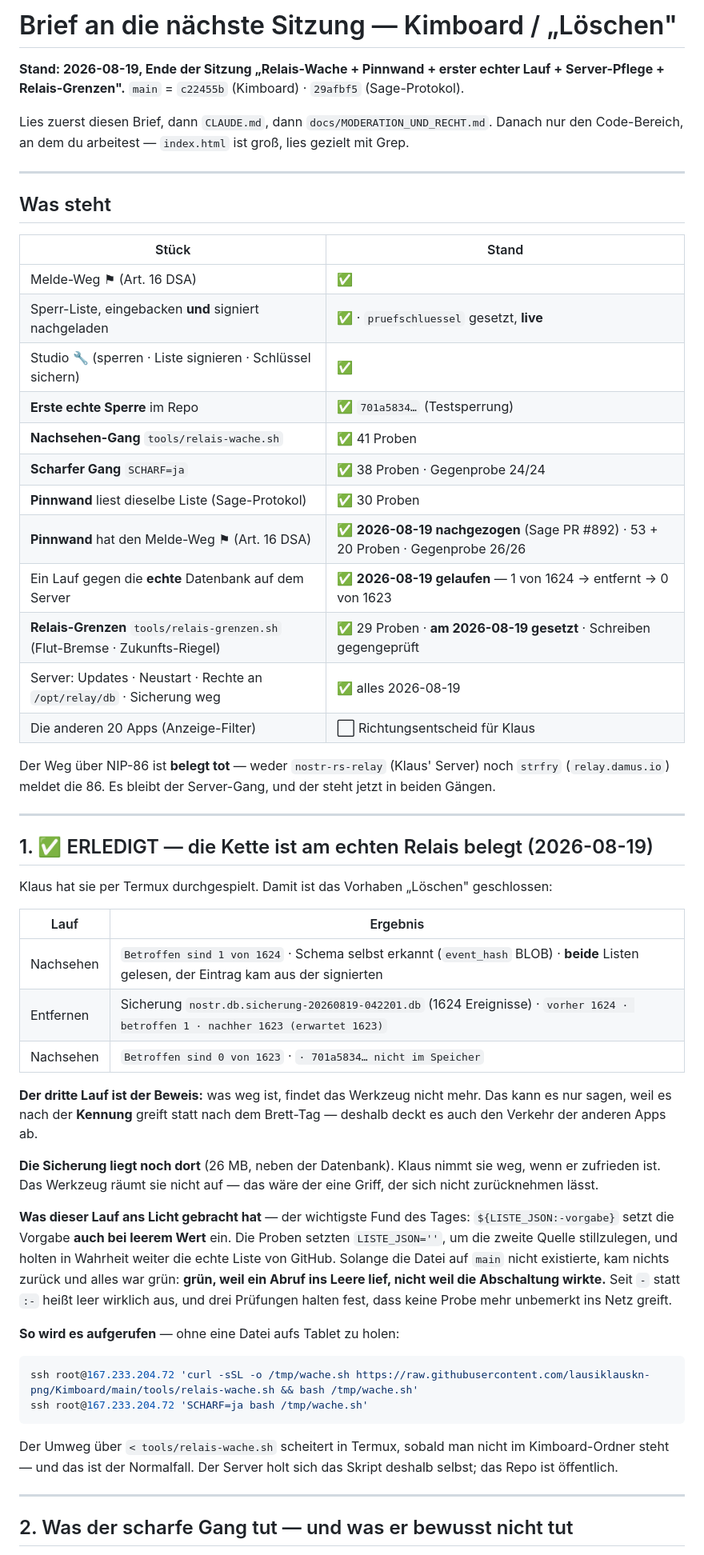
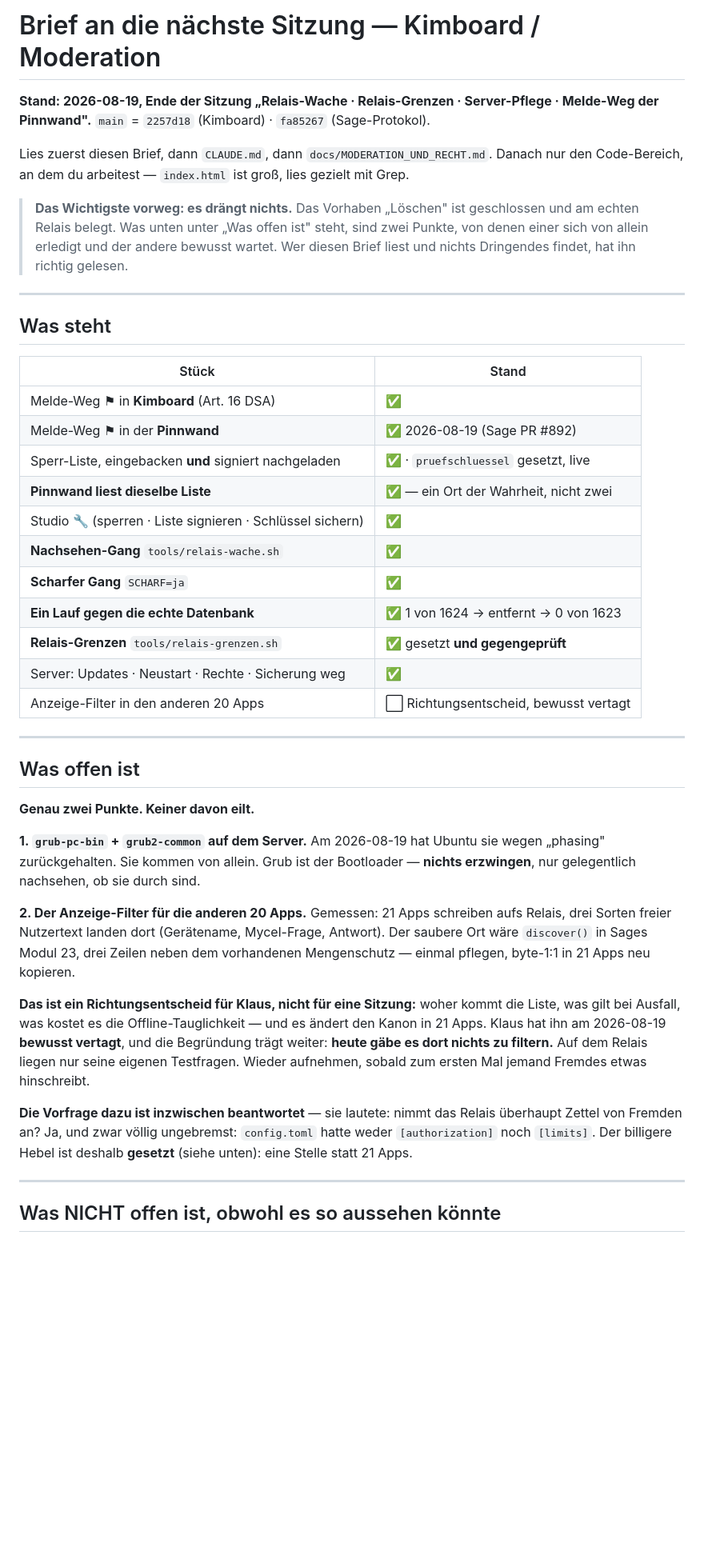
Before and after one commit to lausiklauskn-png/Kimboard, a Markdown page: docs/BRIEF_NAECHSTE_SITZUNG.md, the part around one of its changes. Shown at 80% size. GitHub-like rendering; blank space fills up the shorter version.

````diff
--- a/docs/BRIEF_NAECHSTE_SITZUNG.md
+++ b/docs/BRIEF_NAECHSTE_SITZUNG.md
@@ -1,12 +1,18 @@
-# Brief an die nächste Sitzung — Kimboard / „Löschen"
+# Brief an die nächste Sitzung — Kimboard / Moderation
 
-**Stand: 2026-08-19, Ende der Sitzung „Relais-Wache + Pinnwand + erster echter
-Lauf + Server-Pflege + Relais-Grenzen".**
-`main` = `c22455b` (Kimboard) · `29afbf5` (Sage-Protokol).
+**Stand: 2026-08-19, Ende der Sitzung „Relais-Wache · Relais-Grenzen ·
+Server-Pflege · Melde-Weg der Pinnwand".**
+`main` = `2257d18` (Kimboard) · `fa85267` (Sage-Protokol).
 
 Lies zuerst diesen Brief, dann `CLAUDE.md`, dann `docs/MODERATION_UND_RECHT.md`.
 Danach nur den Code-Bereich, an dem du arbeitest — `index.html` ist groß, lies
 gezielt mit Grep.
+
+> **Das Wichtigste vorweg: es drängt nichts.** Das Vorhaben „Löschen" ist
+> geschlossen und am echten Relais belegt. Was unten unter „Was offen ist"
+> steht, sind zwei Punkte, von denen einer sich von allein erledigt und der
+> andere bewusst wartet. Wer diesen Brief liest und nichts Dringendes findet,
+> hat ihn richtig gelesen.
 
 ---
 
@@ -14,65 +20,47 @@ gezielt mit Grep.
 
 | Stück | Stand |
 |---|---|
-| Melde-Weg ⚑ (Art. 16 DSA) | ✅ |
-| Sperr-Liste, eingebacken **und** signiert nachgeladen | ✅ · `pruefschluessel` gesetzt, **live** |
+| Melde-Weg ⚑ in **Kimboard** (Art. 16 DSA) | ✅ |
+| Melde-Weg ⚑ in der **Pinnwand** | ✅ 2026-08-19 (Sage PR #892) |
+| Sperr-Liste, eingebacken **und** signiert nachgeladen | ✅ · `pruefschluessel` gesetzt, live |
+| **Pinnwand liest dieselbe Liste** | ✅ — ein Ort der Wahrheit, nicht zwei |
 | Studio 🔧 (sperren · Liste signieren · Schlüssel sichern) | ✅ |
-| **Erste echte Sperre** im Repo | ✅ `701a5834…` (Testsperrung) |
-| **Nachsehen-Gang** `tools/relais-wache.sh` | ✅ 41 Proben |
-| **Scharfer Gang** `SCHARF=ja` | ✅ 38 Proben · Gegenprobe 24/24 |
-| **Pinnwand** liest dieselbe Liste (Sage-Protokol) | ✅ 30 Proben |
-| **Pinnwand** hat den Melde-Weg ⚑ (Art. 16 DSA) | ✅ **2026-08-19 nachgezogen** (Sage PR #892) · 53 + 20 Proben · Gegenprobe 26/26 |
-| Ein Lauf gegen die **echte** Datenbank auf dem Server | ✅ **2026-08-19 gelaufen** — 1 von 1624 → entfernt → 0 von 1623 |
-| **Relais-Grenzen** `tools/relais-grenzen.sh` (Flut-Bremse · Zukunfts-Riegel) | ✅ 29 Proben · **am 2026-08-19 gesetzt** · Schreiben gegengeprüft |
-| Server: Updates · Neustart · Rechte an `/opt/relay/db` · Sicherung weg | ✅ alles 2026-08-19 |
-| Die anderen 20 Apps (Anzeige-Filter) | ⬜ Richtungsentscheid für Klaus |
-
-Der Weg über NIP-86 ist **belegt tot** — weder `nostr-rs-relay` (Klaus' Server)
-noch `strfry` (`relay.damus.io`) meldet die 86. Es bleibt der Server-Gang, und
-der steht jetzt in beiden Gängen.
+| **Nachsehen-Gang** `tools/relais-wache.sh` | ✅ |
+| **Scharfer Gang** `SCHARF=ja` | ✅ |
+| **Ein Lauf gegen die echte Datenbank** | ✅ 1 von 1624 → entfernt → 0 von 1623 |
+| **Relais-Grenzen** `tools/relais-grenzen.sh` | ✅ gesetzt **und gegengeprüft** |
+| Server: Updates · Neustart · Rechte · Sicherung weg | ✅ |
+| Anzeige-Filter in den anderen 20 Apps | ⬜ Richtungsentscheid, bewusst vertagt |
 
 ---
 
-## 1. ✅ ERLEDIGT — die Kette ist am echten Relais belegt (2026-08-19)
+## Was offen ist
 
-Klaus hat sie per Termux durchgespielt. Damit ist das Vorhaben „Löschen"
-geschlossen:
+**Genau zwei Punkte. Keiner davon eilt.**
 
-| Lauf | Ergebnis |
-|---|---|
-| Nachsehen | `Betroffen sind 1 von 1624` · Schema selbst erkannt (`event_hash` BLOB) · **beide** Listen gelesen, der Eintrag kam aus der signierten |
-| Entfernen | Sicherung `nostr.db.sicherung-20260819-042201.db` (1624 Ereignisse) · `vorher 1624 · betroffen 1 · nachher 1623 (erwartet 1623)` |
-| Nachsehen | `Betroffen sind 0 von 1623` · `· 701a5834… nicht im Speicher` |
+**1. `grub-pc-bin` + `grub2-common` auf dem Server.** Am 2026-08-19 hat Ubuntu
+sie wegen „phasing" zurückgehalten. Sie kommen von allein. Grub ist der
+Bootloader — **nichts erzwingen**, nur gelegentlich nachsehen, ob sie durch
+sind.
 
-**Der dritte Lauf ist der Beweis:** was weg ist, findet das Werkzeug nicht mehr.
-Das kann es nur sagen, weil es nach der **Kennung** greift statt nach dem
-Brett-Tag — deshalb deckt es auch den Verkehr der anderen Apps ab.
+**2. Der Anzeige-Filter für die anderen 20 Apps.** Gemessen: 21 Apps schreiben
+aufs Relais, drei Sorten freier Nutzertext landen dort (Gerätename, Mycel-Frage,
+Antwort). Der saubere Ort wäre `discover()` in Sages Modul 23, drei Zeilen neben
+dem vorhandenen Mengenschutz — einmal pflegen, byte-1:1 in 21 Apps neu kopieren.
 
-**Die Sicherung liegt noch dort** (26 MB, neben der Datenbank). Klaus nimmt sie
-weg, wenn er zufrieden ist. Das Werkzeug räumt sie nicht auf — das wäre der
-eine Griff, der sich nicht zurücknehmen lässt.
+**Das ist ein Richtungsentscheid für Klaus, nicht für eine Sitzung:** woher
+kommt die Liste, was gilt bei Ausfall, was kostet es die Offline-Tauglichkeit —
+und es ändert den Kanon in 21 Apps. Klaus hat ihn am 2026-08-19 **bewusst
+vertagt**, und die Begründung trägt weiter: **heute gäbe es dort nichts zu
+filtern.** Auf dem Relais liegen nur seine eigenen Testfragen. Wieder aufnehmen,
+sobald zum ersten Mal jemand Fremdes etwas hinschreibt.
 
-**Was dieser Lauf ans Licht gebracht hat** — der wichtigste Fund des Tages:
-`${LISTE_JSON:-vorgabe}` setzt die Vorgabe **auch bei leerem Wert** ein. Die
-Proben setzten `LISTE_JSON=''`, um die zweite Quelle stillzulegen, und holten in
-Wahrheit weiter die echte Liste von GitHub. Solange die Datei auf `main` nicht
-existierte, kam nichts zurück und alles war grün: **grün, weil ein Abruf ins
-Leere lief, nicht weil die Abschaltung wirkte.** Seit `-` statt `:-` heißt leer
-wirklich aus, und drei Prüfungen halten fest, dass keine Probe mehr unbemerkt
-ins Netz greift.
-
-**So wird es aufgerufen** — ohne eine Datei aufs Tablet zu holen:
-
-```bash
-ssh root@167.233.204.72 'curl -sSL -o /tmp/wache.sh https://raw.githubusercontent.com/lausiklauskn-png/Kimboard/main/tools/relais-wache.sh && bash /tmp/wache.sh'
-ssh root@167.233.204.72 'SCHARF=ja bash /tmp/wache.sh'
-```
-
-Der Umweg über `< tools/relais-wache.sh` scheitert in Termux, sobald man nicht
-im Kimboard-Ordner steht — und das ist der Normalfall. Der Server holt sich das
-Skript deshalb selbst; das Repo ist öffentlich.
+**Die Vorfrage dazu ist inzwischen beantwortet** — sie lautete: nimmt das Relais
+überhaupt Zettel von Fremden an? Ja, und zwar völlig ungebremst: `config.toml`
+hatte weder `[authorization]` noch `[limits]`. Der billigere Hebel ist deshalb
+**gesetzt** (siehe unten): eine Stelle statt 21 Apps.
 
 ---
 
-## 2. Was der scharfe Gang tut — und was er bewusst nicht tut
+## Was NICHT offen ist, obwohl es so aussehen könnte
 
````
Also changed, not shown: other parts of docs/BRIEF_NAECHSTE_SITZUNG.md (+134 -191 lines).
